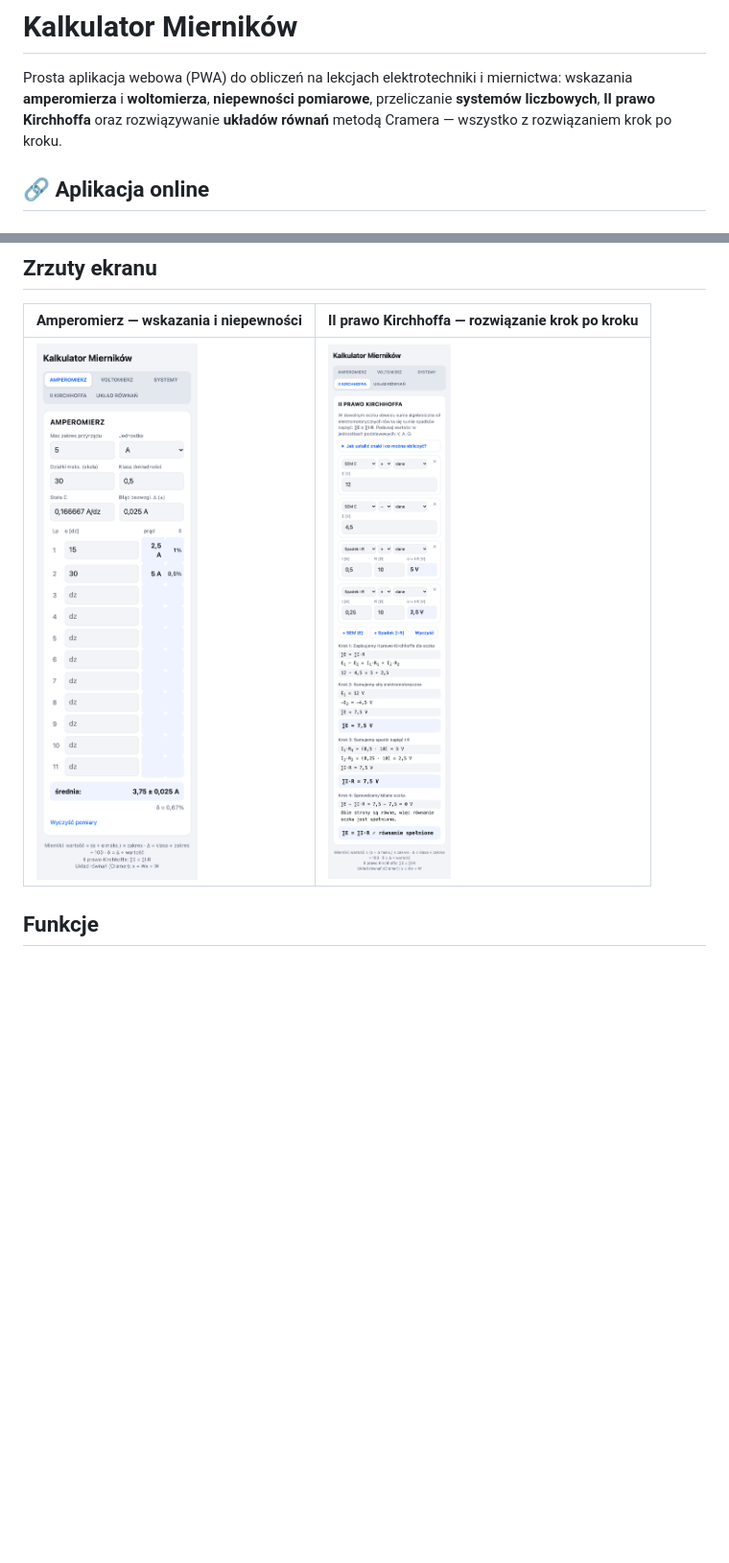
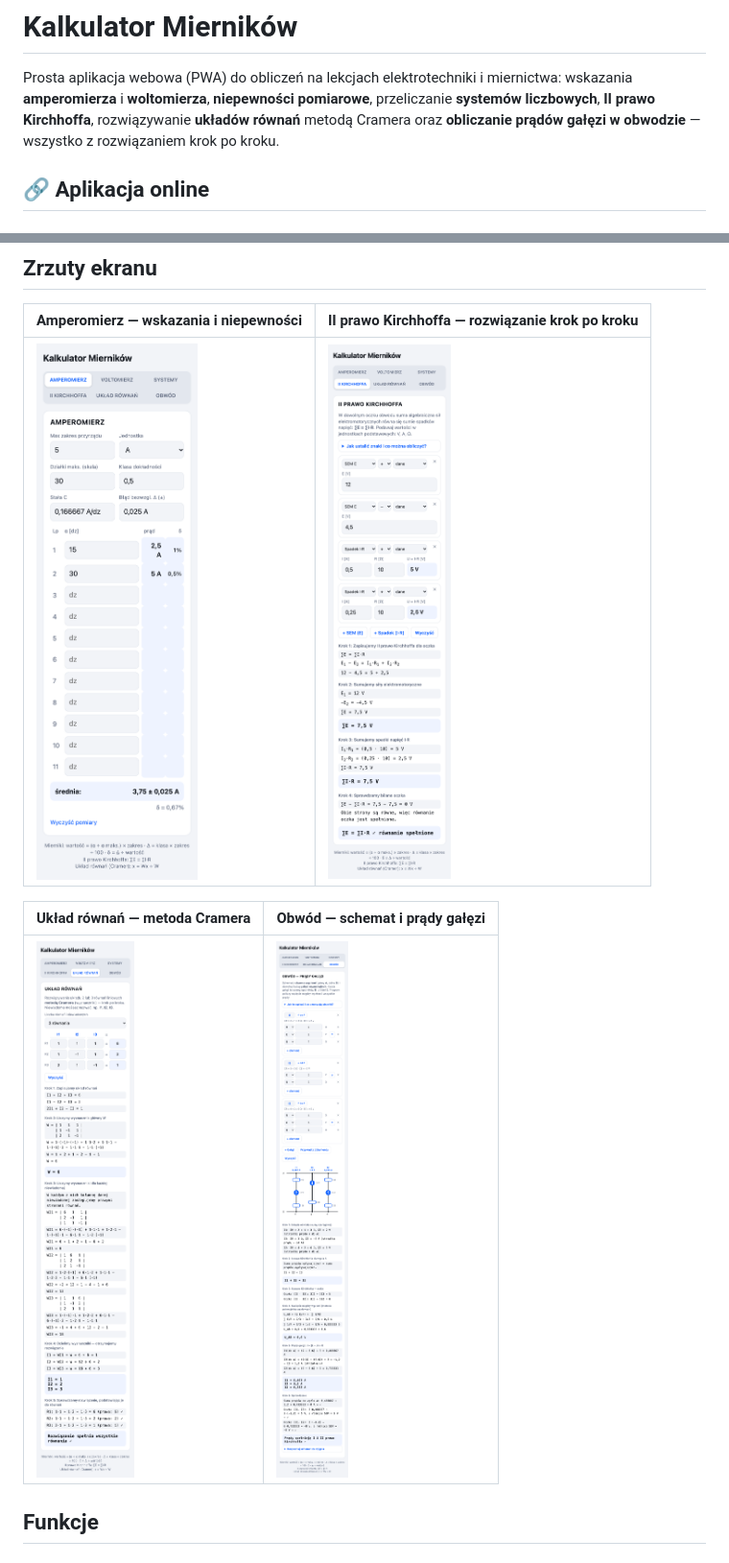
Before and after one commit to SigPath/Kalkulator-Miernikow, a Markdown page: README.md, 2 parts joined by grey strips. Shown at 96% size. GitHub-like rendering; pictures changed too: screenshot-kirchhoff.png, screenshot-mierniki.png, screenshot-obwod.png (added); blank space fills up the shorter version.

```diff
--- a/README.md
+++ b/README.md
@@ -2,8 +2,9 @@
 
 Prosta aplikacja webowa (PWA) do obliczeń na lekcjach elektrotechniki i miernictwa:
 wskazania **amperomierza** i **woltomierza**, **niepewności pomiarowe**, przeliczanie
-**systemów liczbowych**, **II prawo Kirchhoffa** oraz rozwiązywanie **układów równań**
-metodą Cramera — wszystko z rozwiązaniem krok po kroku.
+**systemów liczbowych**, **II prawo Kirchhoffa**, rozwiązywanie **układów równań**
+metodą Cramera oraz **obliczanie prądów gałęzi w obwodzie** — wszystko z rozwiązaniem
+krok po kroku.
 
 ## 🔗 Aplikacja online
 
@@ -23,6 +24,10 @@ Po pierwszym otwarciu aplikacja działa bez internetu (service worker cache'uje
 | Amperomierz — wskazania i niepewności | II prawo Kirchhoffa — rozwiązanie krok po kroku |
 |---|---|
 | ![Amperomierz](screenshot-mierniki.png) | ![II prawo Kirchhoffa](screenshot-kirchhoff.png) |
+
+| Układ równań — metoda Cramera | Obwód — schemat i prądy gałęzi |
+|---|---|
+| ![Układ równań](screenshot-rownania.png) | ![Obwód](screenshot-obwod.png) |
 
 ## Funkcje
 
```
Also changed, not shown: other parts of README.md (+56 -2 lines), 3 other files.
